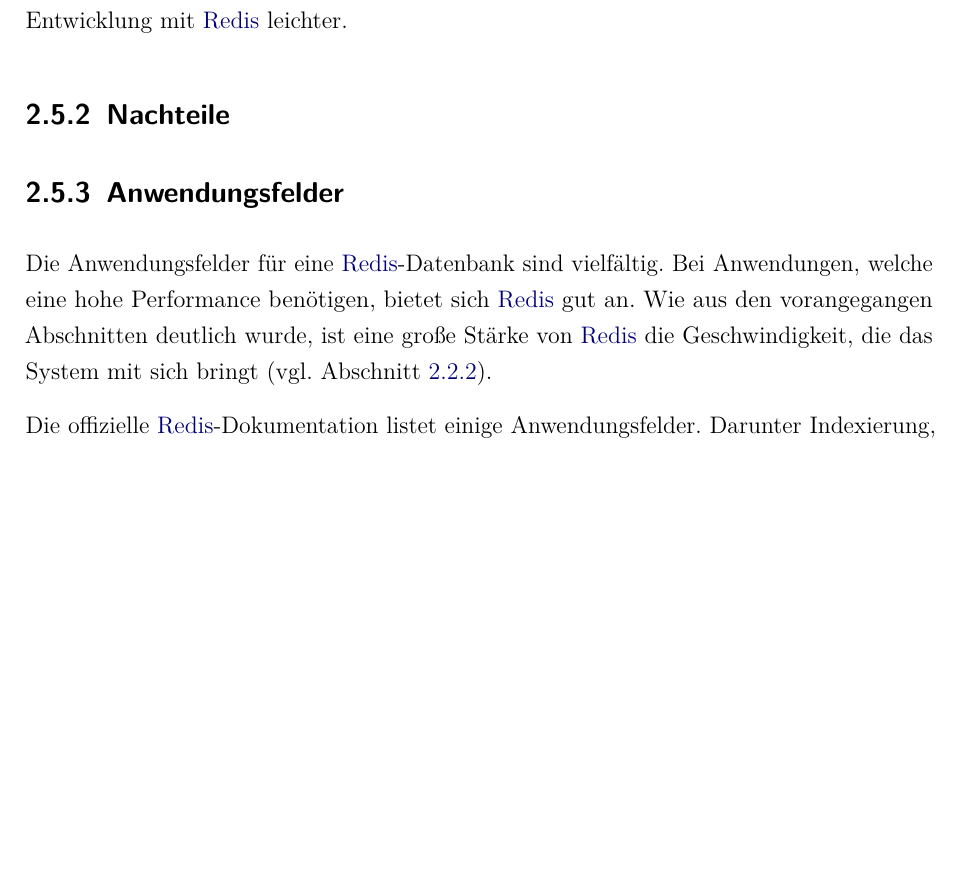
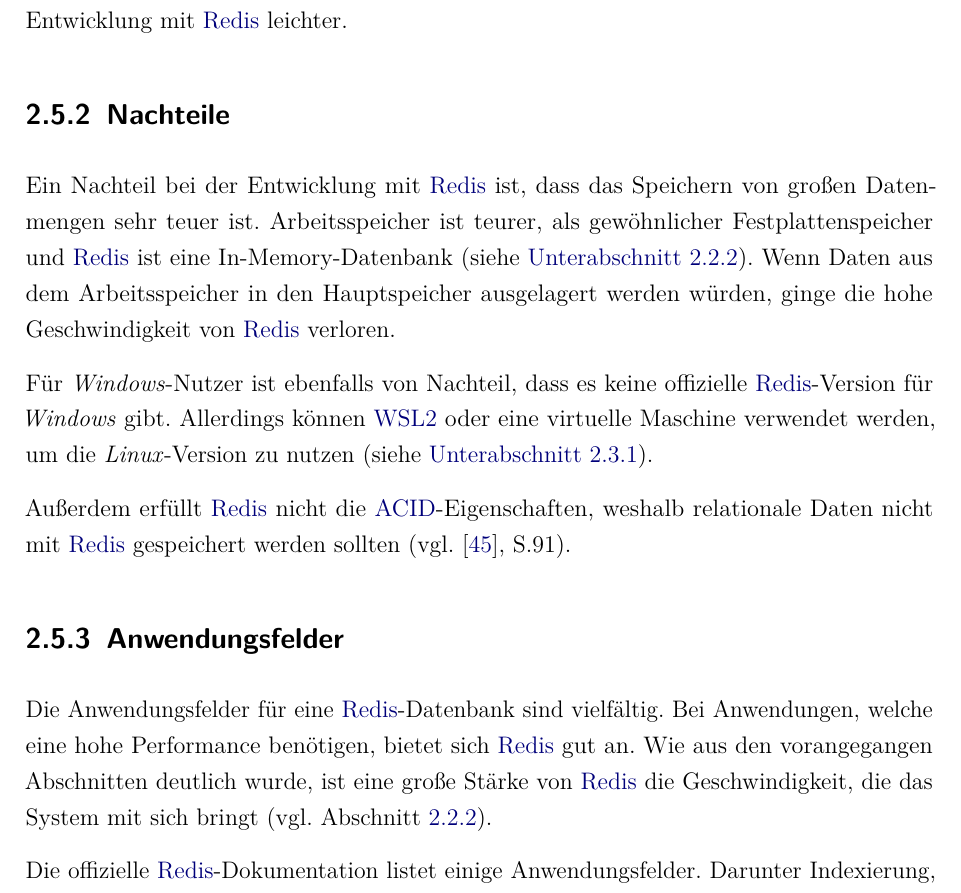
Before and after one commit to Juli-03/DB2_Redis, a LaTeX document (E-Book_Redis/dokumentation.tex, which reads E-Book_Redis/content/18.tex, E-Book_Redis/content/19.tex): part of page 23 of 35 before the commit and part of page 23 of 36 after it, cut so that both start at the same text, the shorter picture padded with empty space. Compiled offline with pdfLaTeX.

Commit message:
Nachteile ready

```diff
--- a/E-Book_Redis/content/18.tex
+++ b/E-Book_Redis/content/18.tex
@@ -1,3 +1,9 @@
 %!TEX root = ../dokumentation.tex
 
 \subsection{Nachteile}
+
+Ein Nachteil bei der Entwicklung mit \ac{Redis} ist, dass das Speichern von großen Datenmengen sehr teuer ist. Arbeitsspeicher ist teurer, als gewöhnlicher Festplattenspeicher und \ac{Redis} ist eine In-Memory-Datenbank (siehe \autoref{subsec:inMemory}). Wenn Daten aus dem Arbeitsspeicher in den Hauptspeicher ausgelagert werden würden, ginge die hohe Geschwindigkeit von \ac{Redis} verloren.
+
+Für \textit{Windows}-Nutzer ist ebenfalls von Nachteil, dass es keine offizielle \ac{Redis}-Version für \textit{Windows} gibt. Allerdings können \ac{WSL2} oder eine virtuelle Maschine verwendet werden, um die \textit{Linux}-Version zu nutzen (siehe \autoref{subsection:installation}).
+
+Außerdem erfüllt \ac{Redis} nicht die \gls{acid}-Eigenschaften, weshalb relationale Daten nicht mit \ac{Redis} gespeichert werden sollten (vgl. \cite{nosql}, S.91).
--- a/E-Book_Redis/content/19.tex
+++ b/E-Book_Redis/content/19.tex
@@ -1,7 +1,7 @@
 %!TEX root = ../dokumentation.tex
 
 \subsection{Anwendungsfelder}
-Die Anwendungsfelder für eine \acs{Redis}-Datenbank sind vielfältig. Bei Anwendungen, welche eine hohe Performance benötigen, bietet sich \acs{Redis} gut an. Wie aus den vorangegangen Abschnitten deutlich wurde, ist eine große Stärke von \acs{Redis} die Geschwindigkeit, die das System mit sich bringt (vgl. Abschnitt \ref{sec:inMemory}).
+Die Anwendungsfelder für eine \acs{Redis}-Datenbank sind vielfältig. Bei Anwendungen, welche eine hohe Performance benötigen, bietet sich \acs{Redis} gut an. Wie aus den vorangegangen Abschnitten deutlich wurde, ist eine große Stärke von \acs{Redis} die Geschwindigkeit, die das System mit sich bringt (vgl. Abschnitt \ref{subsec:inMemory}).
 
 Die offizielle \acs{Redis}-Dokumentation listet einige Anwendungsfelder. Darunter Indexierung, oder Volltextsuche. In diesem Anwendungsfall ist es möglich dies entweder in einer weiteren \acs{Redis} Instanz, oder einer anderen Datenbank zu bewerkstelligen (vgl. \cite{Redis-Docs-Anwen}).
 \\Weitere Anwendungsfälle sind Analysen. Diese sind vielfältig, beispielsweise die Analyse von Netzwerkkommunikationsdaten. Dabei wird der Netzverkehr aufgezeichnet und kann anschließend analysiert werden. Auch die Analyse von Kundenverhalten kann mit \acs{Redis} realisiert werden (vgl. \cite{Redis-Docs-Anwen}).
```
Also changed, not shown: E-Book_Redis/content/06.tex (+2 -1 lines).
